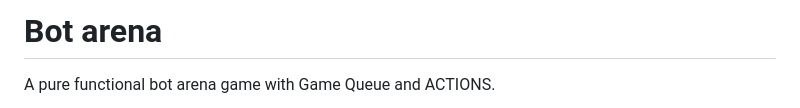
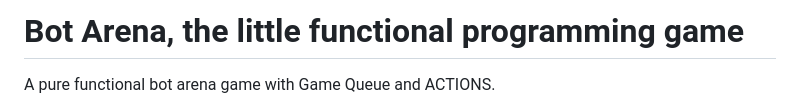
Before and after one commit to ap-fhnw/bot-arena, a Markdown page: README.md, the part around the change printed below. Drawn GitHub-style.

```diff
--- a/README.md
+++ b/README.md
@@ -1,4 +1,4 @@
-# Bot arena
+# Bot Arena, the little functional programming game
 
 A pure functional bot arena game with Game Queue and ACTIONS.
 
```
Also changed, not shown: other parts of README.md (+1 -1 lines), Screenshot.png (added), bot-arena-ui.jpg (deleted).
